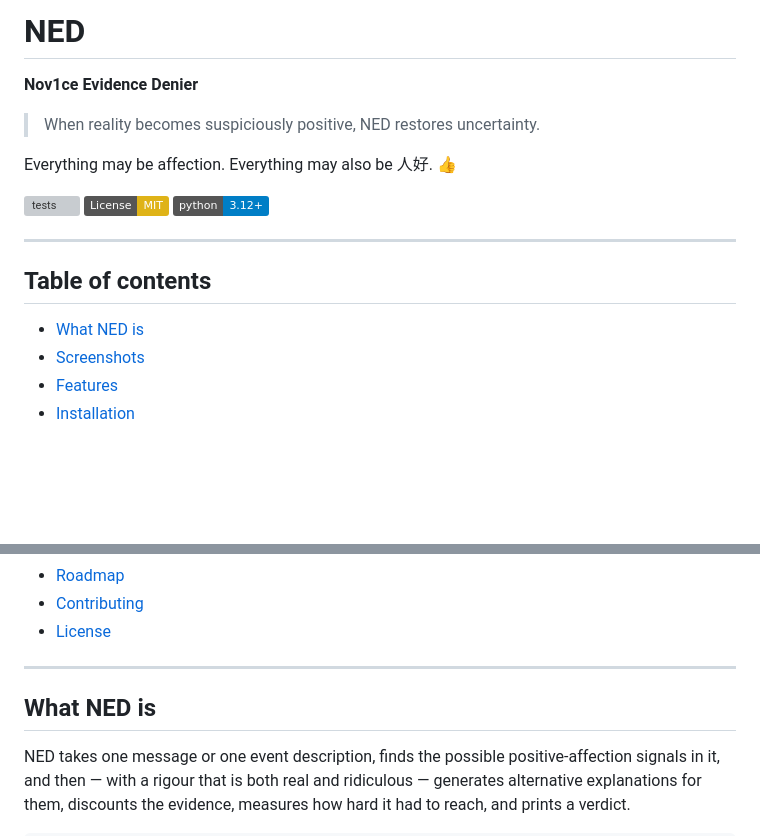
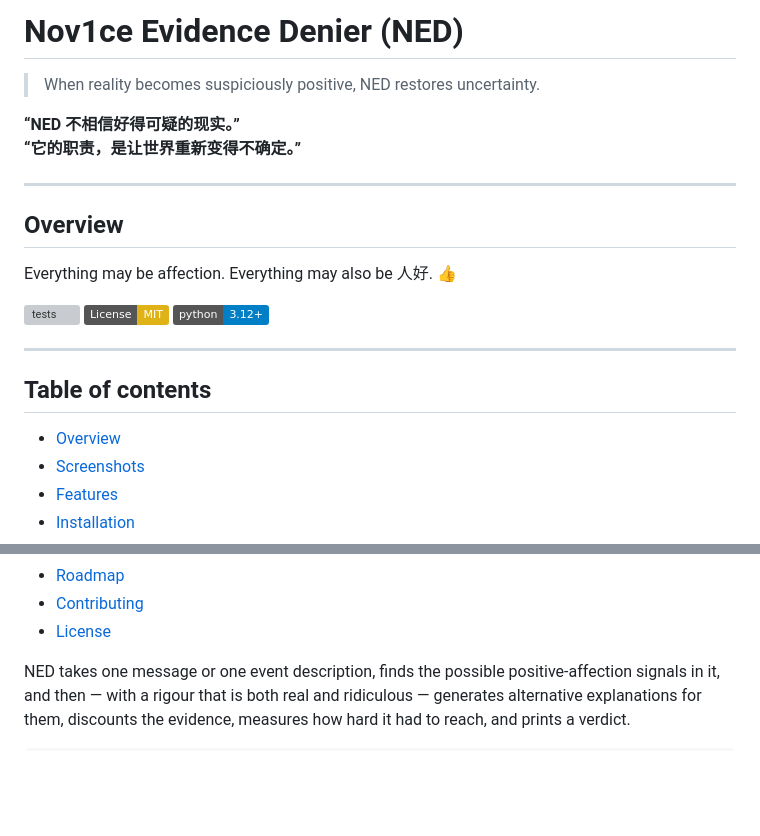
Before and after one commit to Sh1oud/NED, a Markdown page: README.md, 2 parts joined by grey strips. GitHub-like rendering; badges without logos; blank space fills up the shorter version; grey boxes are pictures that could not be loaded.

Commit message:
docs: foreground NED project manifesto

```diff
--- a/README.md
+++ b/README.md
@@ -1,8 +1,13 @@
-# NED
-
-**Nov1ce Evidence Denier**
+# Nov1ce Evidence Denier (NED)
 
 > When reality becomes suspiciously positive, NED restores uncertainty.
+
+**“NED 不相信好得可疑的现实。”**\
+**“它的职责，是让世界重新变得不确定。”**
+
+---
+
+## Overview
 
 Everything may be affection.
 Everything may also be 人好. 👍
@@ -17,7 +22,7 @@ Everything may also be 人好. 👍
 
 ## Table of contents
 
-- [What NED is](#what-ned-is)
+- [Overview](#overview)
 - [Screenshots](#screenshots)
 - [Features](#features)
 - [Installation](#installation)
@@ -38,10 +43,6 @@ Everything may also be 人好. 👍
 - [Roadmap](#roadmap)
 - [Contributing](#contributing)
 - [License](#license)
-
----
-
-## What NED is
 
 NED takes one message or one event description, finds the possible positive-affection
 signals in it, and then — with a rigour that is both real and ridiculous — generates
```
